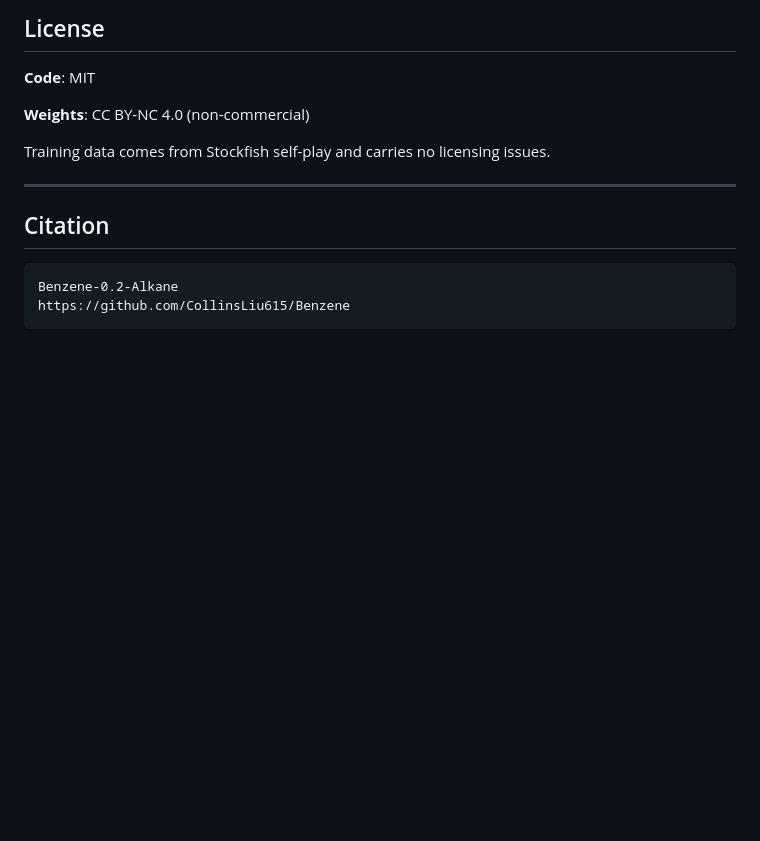
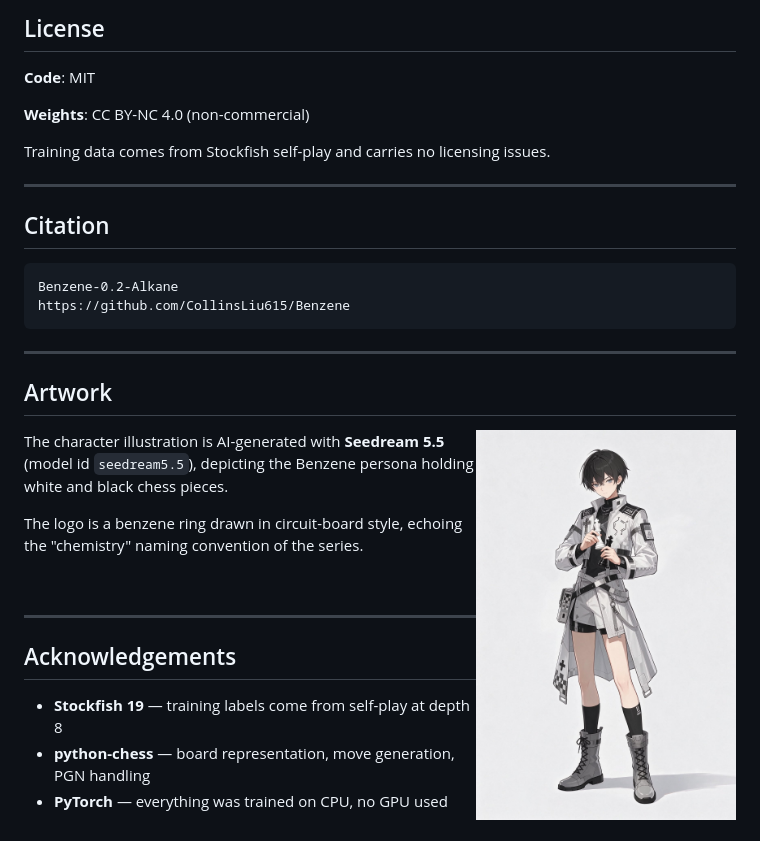
Before and after one commit to Benzene-AI-Lab/Benzene-0.2-Alkane, a Markdown page: README.md, the part around one of its changes. GitHub-like rendering; pictures changed too: assets/benzene-mascot.jpg (added); blank space fills up the shorter version.

````diff
--- a/README.md
+++ b/README.md
@@ -263,3 +267,26 @@ Training data comes from Stockfish self-play and carries no licensing issues.
 Benzene-0.2-Alkane
 https://github.com/CollinsLiu615/Benzene
 ```
+
+---
+
+## Artwork
+
+<img src="assets/benzene-mascot.jpg" width="260" align="right" hspace="16" vspace="4">
+
+The character illustration is AI-generated with **Seedream 5.5**
+(model id `seedream5.5`), depicting the Benzene persona holding white and
+black chess pieces.
+
+The logo is a benzene ring drawn in circuit-board style, echoing the
+"chemistry" naming convention of the series.
+
+<br clear="right"/>
+
+---
+
+## Acknowledgements
+
+- **Stockfish 19** — training labels come from self-play at depth 8
+- **python-chess** — board representation, move generation, PGN handling
+- **PyTorch** — everything was trained on CPU, no GPU used
````
Also changed, not shown: other parts of README.md (+5 -1 lines), README-zh.md (added, +126 -0 lines), assets/benzene-icon.png (added).
